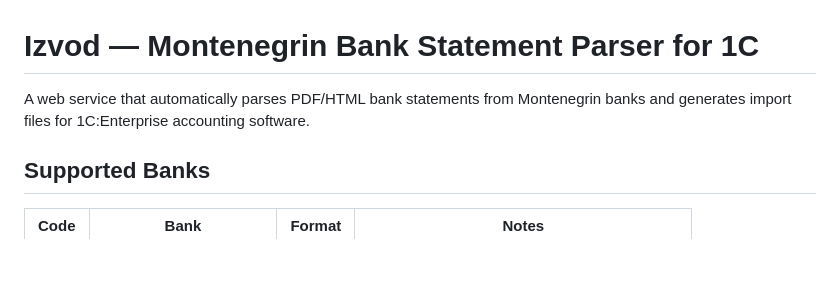
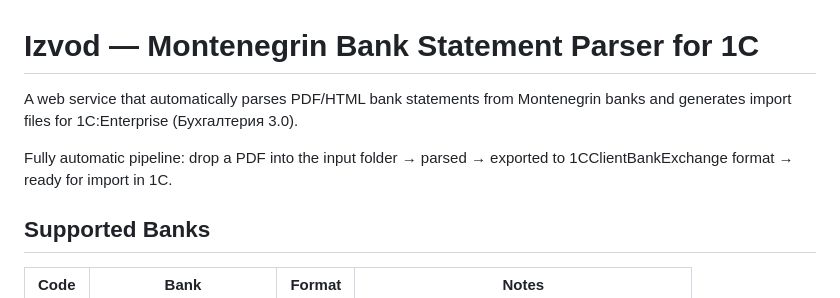
Before and after one commit to Xandir150/mne-bank-parser, a Markdown page: README.md, the part around one of its changes. Rendered like a GitHub page; blank space fills up the shorter version.

```diff
--- a/README.md
+++ b/README.md
@@ -1,6 +1,8 @@
 # Izvod — Montenegrin Bank Statement Parser for 1C
 
-A web service that automatically parses PDF/HTML bank statements from Montenegrin banks and generates import files for 1C:Enterprise accounting software.
+A web service that automatically parses PDF/HTML bank statements from Montenegrin banks and generates import files for 1C:Enterprise (Бухгалтерия 3.0).
+
+Fully automatic pipeline: drop a PDF into the input folder → parsed → exported to 1CClientBankExchange format → ready for import in 1C.
 
 ## Supported Banks
 
```
Also changed, not shown: other parts of README.md (+82 -37 lines).
